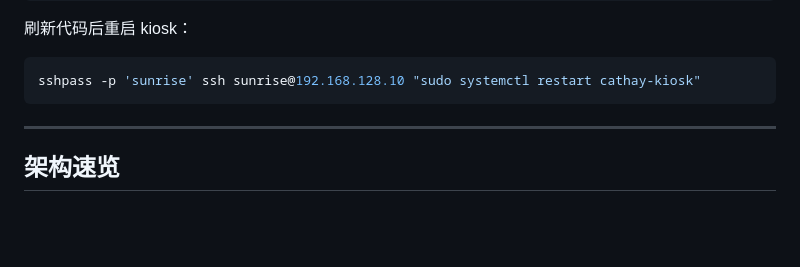
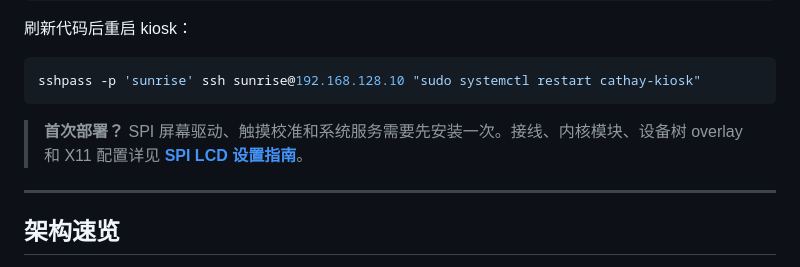
Before and after one commit to shockley6668/Cathay-Launch-UI, a Markdown page: README.zh.md, the part around the change. Rendered like a GitHub page; blank space fills up the shorter version.

````diff
--- a/README.zh.md
+++ b/README.zh.md
@@ -61,6 +61,8 @@ sshpass -p 'sunrise' rsync -az \
 ```bash
 sshpass -p 'sunrise' ssh sunrise@192.168.128.10 "sudo systemctl restart cathay-kiosk"
 ```
+
+> **首次部署？** SPI 屏幕驱动、触摸校准和系统服务需要先安装一次。接线、内核模块、设备树 overlay 和 X11 配置详见 **[SPI LCD 设置指南](SPI-LCD-SETUP.zh.md)**。
 
 ---
 
````
Also changed, not shown: README.md (+2 -0 lines).
